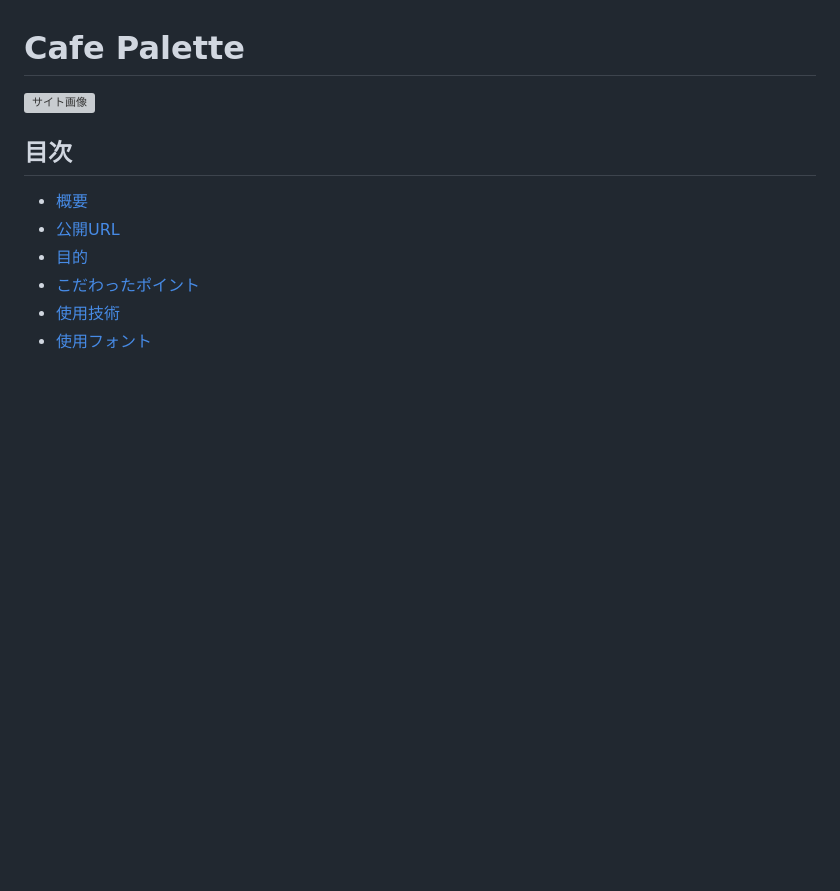
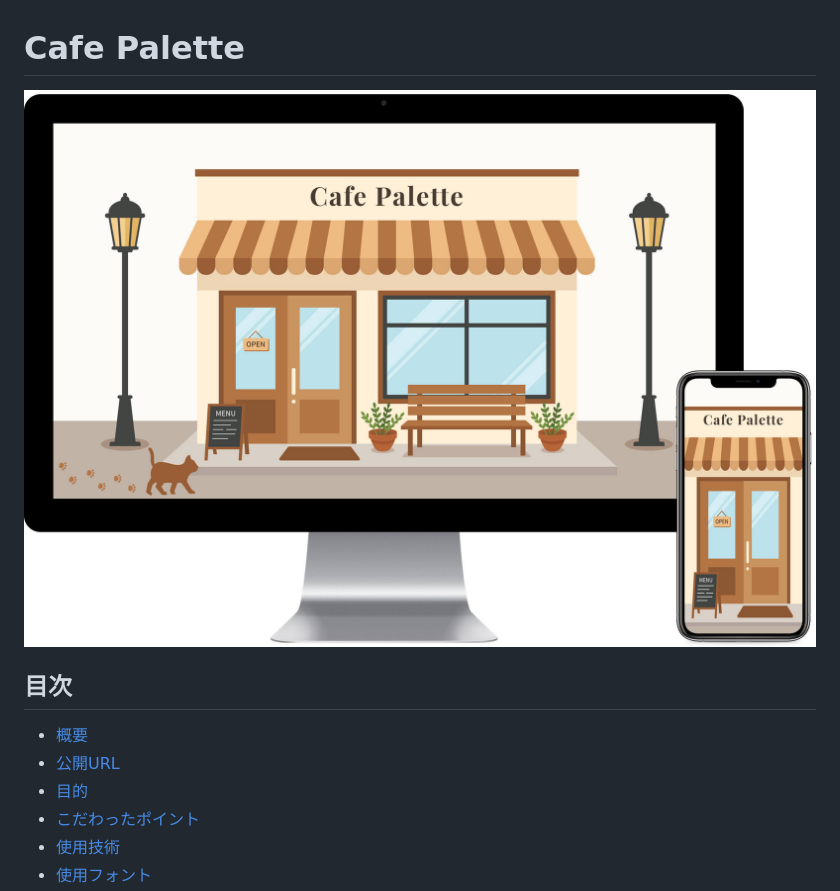
Before and after one commit to y-nagai0725/cafe-palette, a Markdown page: README.md, the part around the change. Drawn GitHub-style; pictures changed too: docs/cafe-palette.jpg (added); blank space fills up the shorter version; grey boxes are pictures that could not be loaded.

Commit message:
docs: リポジトリトップ画像作成、配置

```diff
--- a/README.md
+++ b/README.md
@@ -1,5 +1,5 @@
 # Cafe Palette<!-- omit in toc -->
-![サイト画像]()
+![サイト画像](docs/cafe-palette.jpg)
 
 ## 目次<!-- omit in toc -->
 - [概要](#概要)
```
